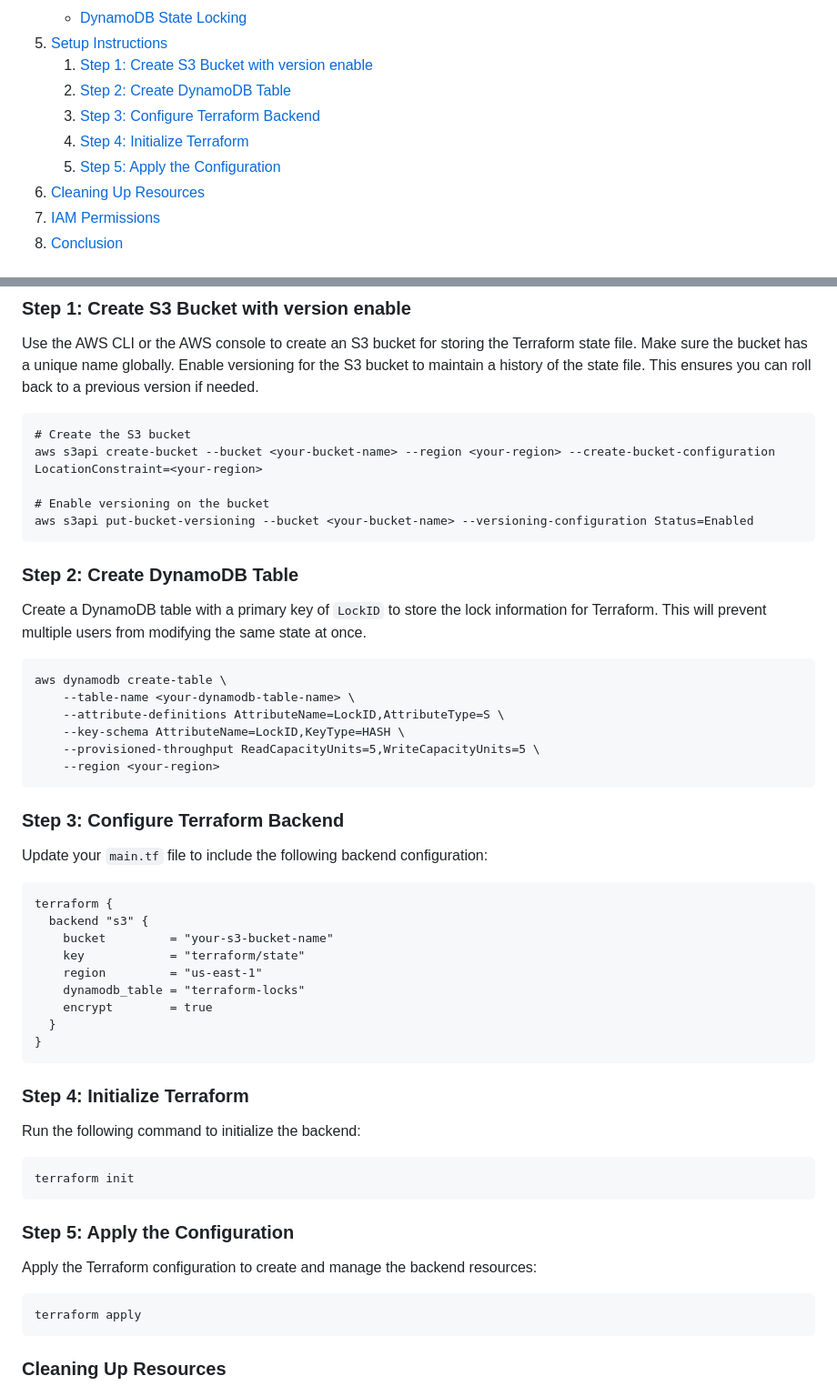
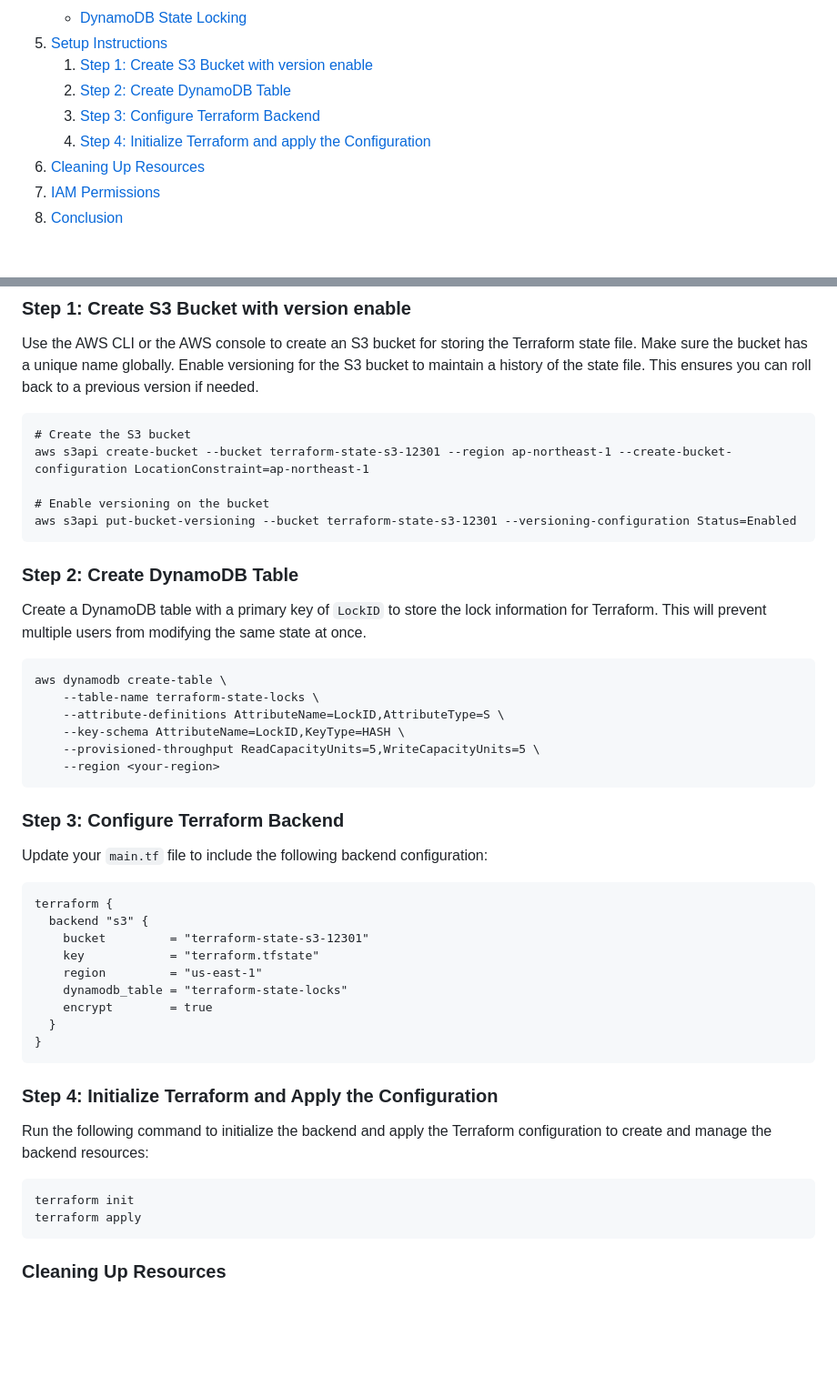
Before and after one commit to zawmh96/Terraform-Labs, a Markdown page: Lab 1/README.md, 2 parts joined by grey strips. Shown: that part at 91% size. Drawn GitHub-style; blank space fills up the shorter version.

````diff
--- a/Lab 1/README.md
+++ b/Lab 1/README.md
@@ -12,8 +12,7 @@
    1. [Step 1: Create S3 Bucket with version enable](#step-1-create-s3-bucket-with-version-enable)
    2. [Step 2: Create DynamoDB Table](#step-3-create-dynamodb-table)
    4. [Step 3: Configure Terraform Backend](#step-3-configure-terraform-backend)
-   5. [Step 4: Initialize Terraform](#step-4-initialize-terraform)
-   6. [Step 5: Apply the Configuration](#step-5-apply-the-configuration)
+   5. [Step 4: Initialize Terraform and apply the Configuration](#step-4-initialize-terraform-and-apply-the-configuration)
 6. [Cleaning Up Resources](#cleaning-up-resources)
 7. [IAM Permissions](#iam-permissions)
 8. [Conclusion](#conclusion)
@@ -62,10 +61,10 @@ Use the AWS CLI or the AWS console to create an S3 bucket for storing the Terraf
 Enable versioning for the S3 bucket to maintain a history of the state file. This ensures you can roll back to a previous version if needed.
 ```
 # Create the S3 bucket
-aws s3api create-bucket --bucket <your-bucket-name> --region <your-region> --create-bucket-configuration LocationConstraint=<your-region>
+aws s3api create-bucket --bucket terraform-state-s3-12301 --region ap-northeast-1 --create-bucket-configuration LocationConstraint=ap-northeast-1
 
 # Enable versioning on the bucket
-aws s3api put-bucket-versioning --bucket <your-bucket-name> --versioning-configuration Status=Enabled
+aws s3api put-bucket-versioning --bucket terraform-state-s3-12301 --versioning-configuration Status=Enabled
 ```
 
 ### Step 2: Create DynamoDB Table
@@ -73,7 +72,7 @@ aws s3api put-bucket-versioning --bucket <your-bucket-name> --versioning-configu
 Create a DynamoDB table with a primary key of `LockID` to store the lock information for Terraform. This will prevent multiple users from modifying the same state at once.
 ```
 aws dynamodb create-table \
-    --table-name <your-dynamodb-table-name> \
+    --table-name terraform-state-locks \
     --attribute-definitions AttributeName=LockID,AttributeType=S \
     --key-schema AttributeName=LockID,KeyType=HASH \
     --provisioned-throughput ReadCapacityUnits=5,WriteCapacityUnits=5 \
@@ -87,24 +86,19 @@ Update your `main.tf` file to include the following backend configuration:
 ```hcl
 terraform {
   backend "s3" {
-    bucket         = "your-s3-bucket-name"
-    key            = "terraform/state"
+    bucket         = "terraform-state-s3-12301"
+    key            = "terraform.tfstate"
     region         = "us-east-1"
-    dynamodb_table = "terraform-locks"
+    dynamodb_table = "terraform-state-locks"
     encrypt        = true
   }
 }
 ```
 
-### Step 4: Initialize Terraform
-Run the following command to initialize the backend:
+### Step 4: Initialize Terraform and Apply the Configuration
+Run the following command to initialize the backend and apply the Terraform configuration to create and manage the backend resources:
 ```
 terraform init
-```
-
-### Step 5: Apply the Configuration
-Apply the Terraform configuration to create and manage the backend resources:
-```
 terraform apply
 ```
 
````
